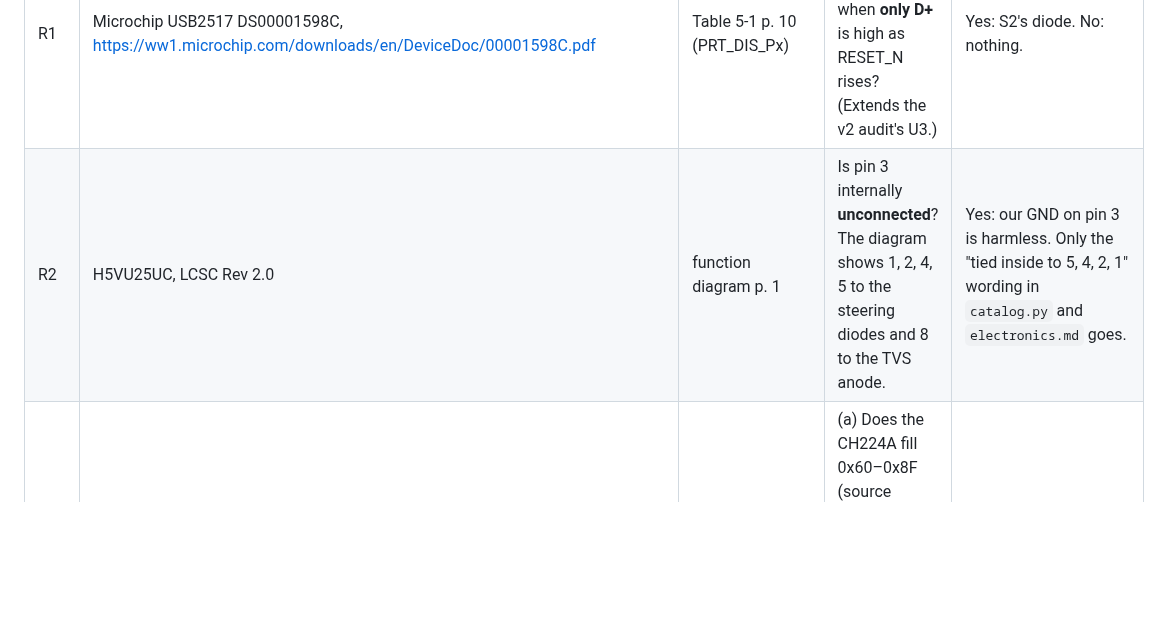
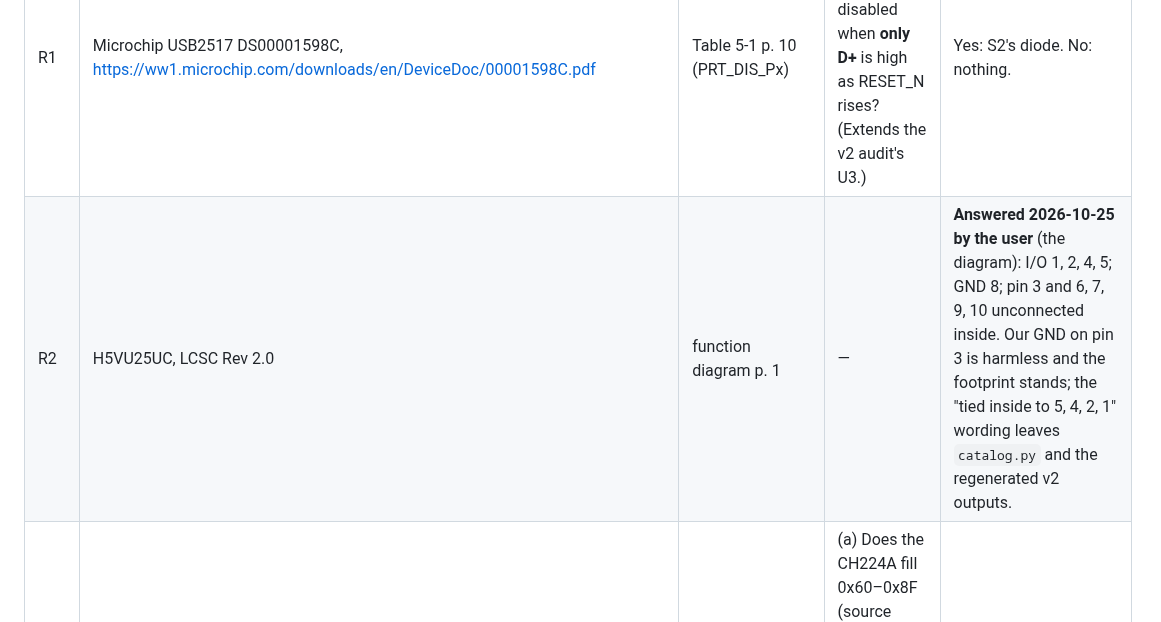
Before and after one commit to kartben/hw-testing-rack, a Markdown page: docs/schematic-review-2026-10-25.md, the part around the change. Drawn GitHub-style; blank space fills up the shorter version.

```diff
--- a/docs/schematic-review-2026-10-25.md
+++ b/docs/schematic-review-2026-10-25.md
@@ -45,7 +45,7 @@ Each row names the page and the question; the answer settles the change.
 | # | Datasheet | Where | Question | What the answer changes |
 |---|---|---|---|---|
 | R1 | Microchip USB2517 DS00001598C, https://ww1.microchip.com/downloads/en/DeviceDoc/00001598C.pdf | Table 5-1 p. 10 (PRT_DIS_Px) | Is a downstream port disabled when **only D+** is high as RESET_N rises? (Extends the v2 audit's U3.) | Yes: S2's diode. No: nothing. |
-| R2 | H5VU25UC, LCSC Rev 2.0 | function diagram p. 1 | Is pin 3 internally **unconnected**? The diagram shows 1, 2, 4, 5 to the steering diodes and 8 to the TVS anode. | Yes: our GND on pin 3 is harmless. Only the "tied inside to 5, 4, 2, 1" wording in `catalog.py` and `electronics.md` goes. |
+| R2 | H5VU25UC, LCSC Rev 2.0 | function diagram p. 1 | — | **Answered 2026-10-25 by the user** (the diagram): I/O 1, 2, 4, 5; GND 8; pin 3 and 6, 7, 9, 10 unconnected inside. Our GND on pin 3 is harmless and the footprint stands; the "tied inside to 5, 4, 2, 1" wording leaves `catalog.py` and the regenerated v2 outputs. |
 | R3 | WCH CH224 **V2.1** (Chinese), https://www.wch-ic.com/downloads/CH224DS1_PDF.html | §5.2.3 pp. 6–7, Table 5-3 | (a) Does the CH224A fill 0x60–0x8F (source PDOs)? V2.1 no longer marks them "Only CH224Q". (b) p. 7 says SRCCAP is readable when the adapter is "less than 100 W". Is it readable with our default **100 W** charger? | (a) + (b) yes: reword audit F6 and keep the firmware. (b) no: the 28 V fallback is the normal path; test it at bring-up. |
 | R4 | WCH CH224 V2.1 | §5.2.3 p. 5 | The 7-bit address is "0x22 or 0x23", with no selection rule. Which one does a CH224A in single-resistor mode use? | 0x22: nothing (`power_hub.dtsi:203`). 0x23 or either: change the reg or probe both. An I²C scan at bring-up also settles it. |
 | R5 | WCH CH224 V2.1, or ask WCH | §8.1.1 p. 13 (CC −0.5 to 32 V; no ESD rating anywhere) | What is the CC pins' HBM / IEC 61000-4-2 rating? | ≥ 2 kV HBM: nothing (J1 sits at the box's rear, rarely plugged). Lower or unknown: a low-capacitance TVS on CC1/CC2, ≥ 32 V working. |
```
Also changed, not shown: docs/datasheet-audit-data-x4-v2.md (+2 -2 lines).
